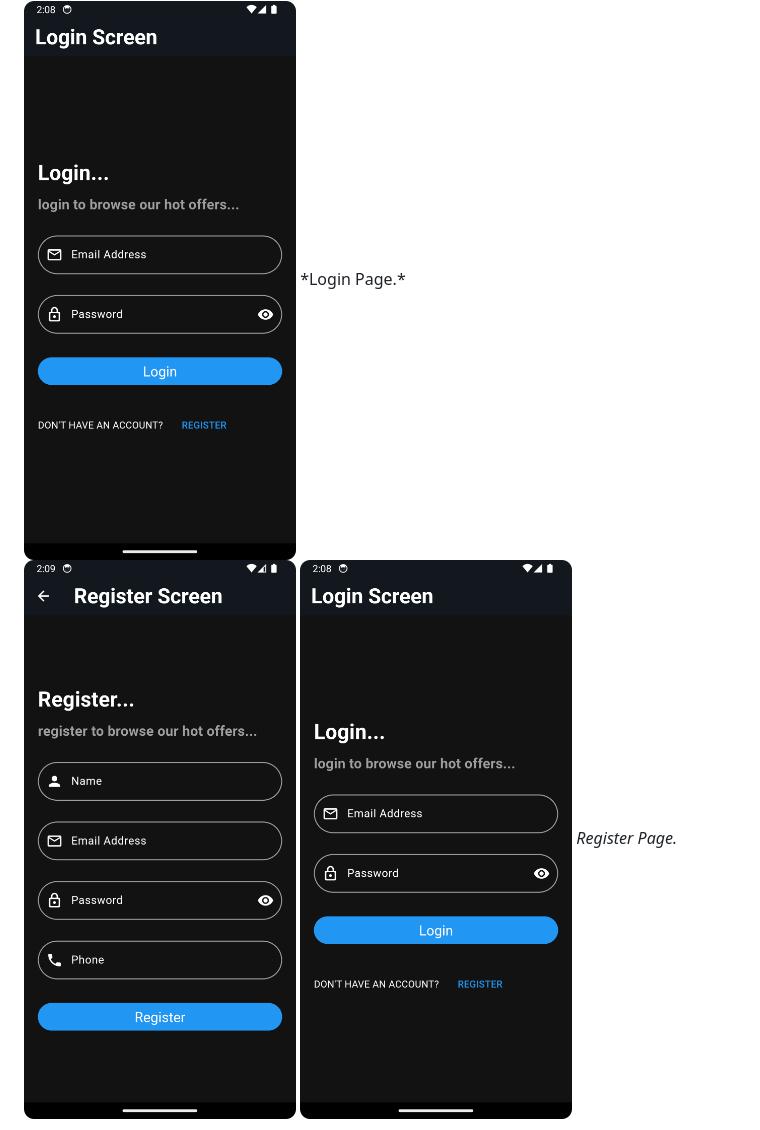
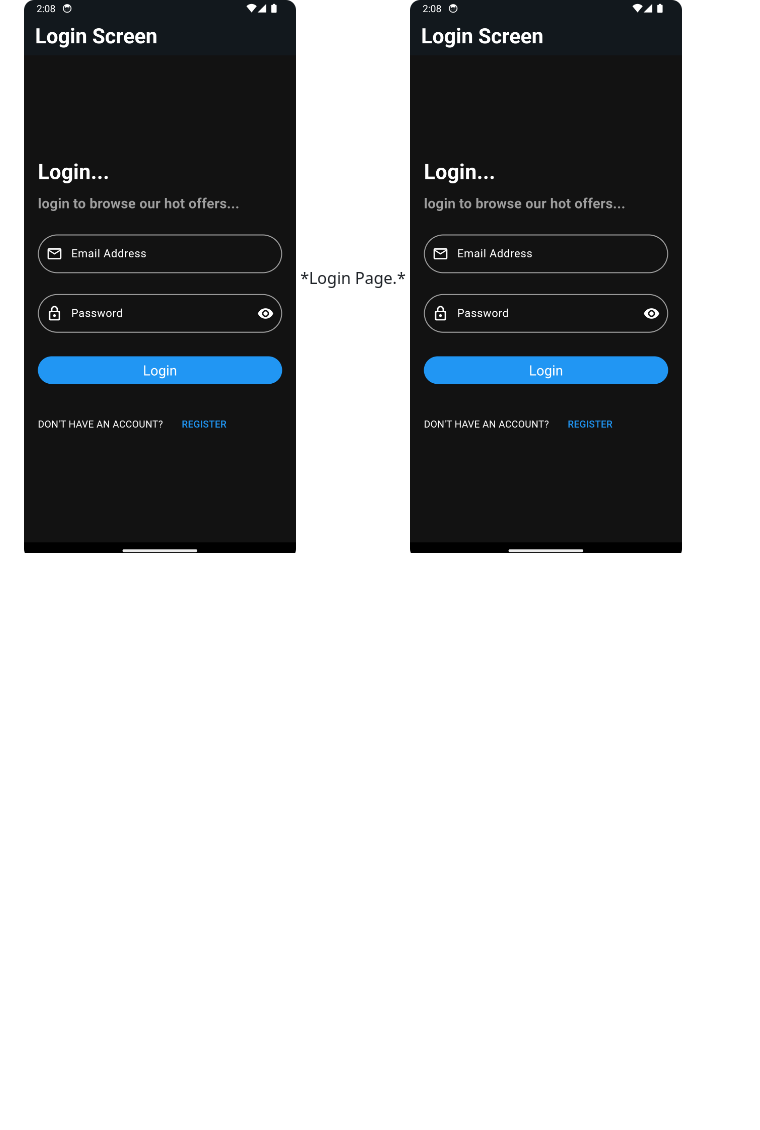
Before and after one commit to kirlousHelal/shop_app_flutter, a Markdown page: README.md, the part around the change. Drawn GitHub-style; blank space fills up the shorter version.

```diff
--- a/README.md
+++ b/README.md
@@ -78,7 +78,6 @@ Here are some screenshots of the app to showcase its interface and features:
 <img src="Project_Images/Screenshot_20241228_020852.png" width="300"/>
 *Login Page.*
 
-![Screenshot 2](Project_Images/Screenshot_20241228_020946.png)
 <img src="Project_Images/Screenshot_20241228_020852.png" width="300"/>
 *Register Page.*
 
```
